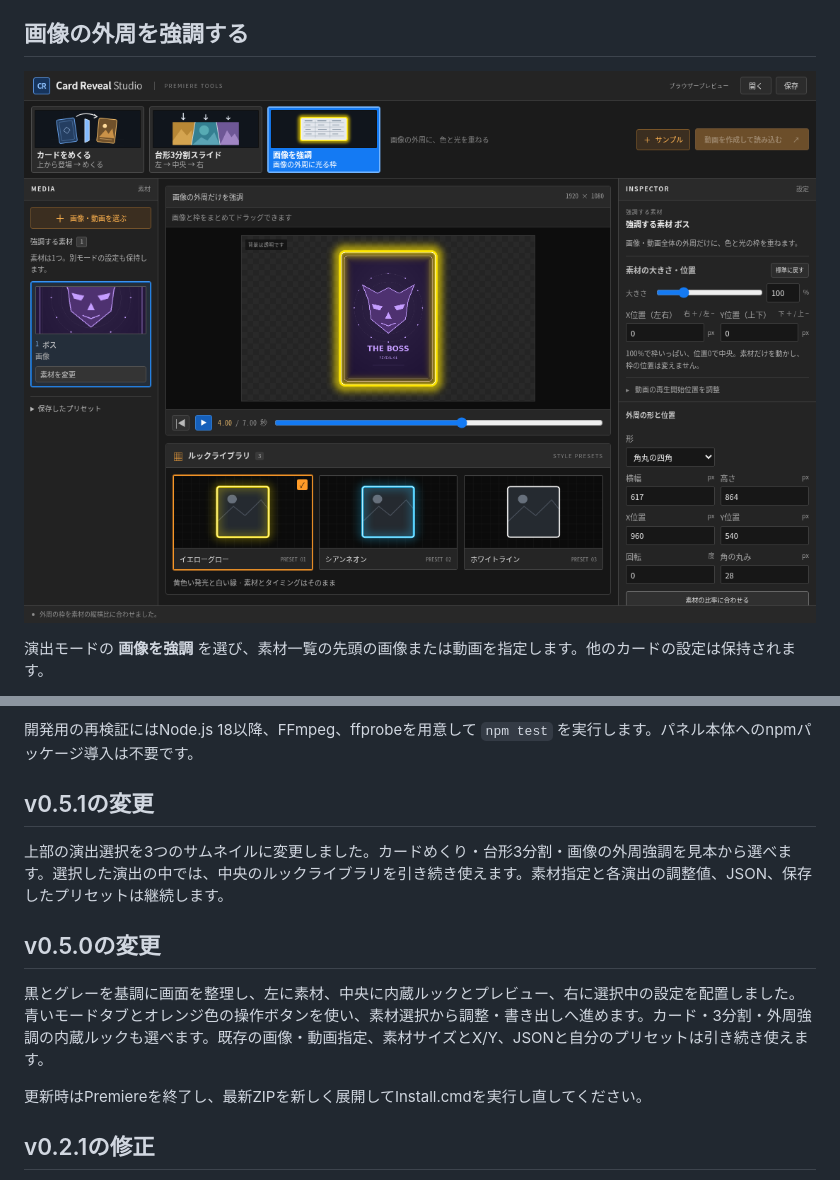
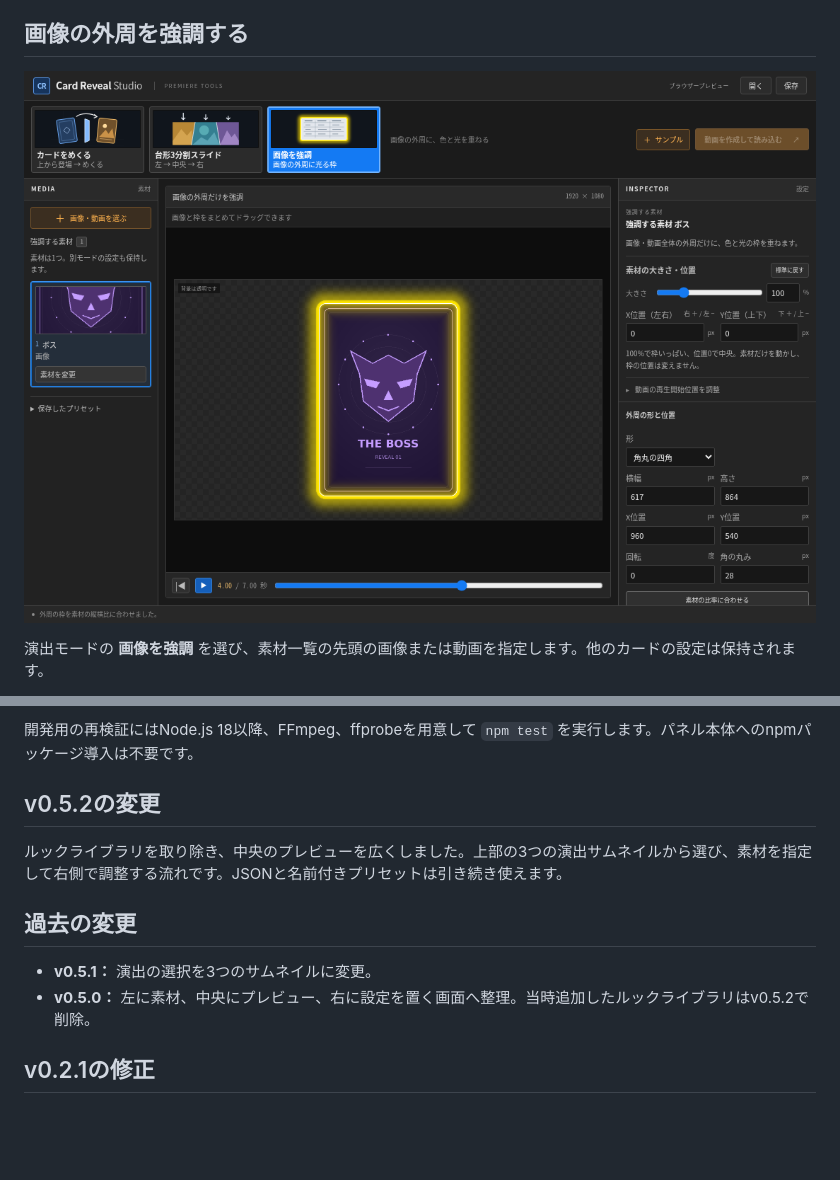
Before and after one commit to SuGiYaMaKaZuK/-, a Markdown page: README.md, 2 parts joined by grey strips. GitHub-like rendering; pictures changed too: docs/simple-highlight-preview.png (added); blank space fills up the shorter version.

```diff
--- a/README.md
+++ b/README.md
@@ -33,7 +34,7 @@ Premiere Pro 2026（26.x）・Windows向けの開発版です。カードめく
 
 ## 画像の外周を強調する
 
-![サムネイルから画像の外周強調を選んだ画面](docs/mode-library-highlight-preview.png)
+![サムネイルから画像の外周強調を選んだ画面](docs/simple-highlight-preview.png)
 
 演出モードの **画像を強調** を選び、素材一覧の先頭の画像または動画を指定します。他のカードの設定は保持されます。
 
@@ -84,15 +85,14 @@ FFmpegはこのリポジトリに同梱していません。インストーラ
 
 開発用の再検証にはNode.js 18以降、FFmpeg、ffprobeを用意して `npm test` を実行します。パネル本体へのnpmパッケージ導入は不要です。
 
-## v0.5.1の変更
+## v0.5.2の変更
 
-上部の演出選択を3つのサムネイルに変更しました。カードめくり・台形3分割・画像の外周強調を見本から選べます。選択した演出の中では、中央のルックライブラリを引き続き使えます。素材指定と各演出の調整値、JSON、保存したプリセットは継続します。
+ルックライブラリを取り除き、中央のプレビューを広くしました。上部の3つの演出サムネイルから選び、素材を指定して右側で調整する流れです。JSONと名前付きプリセットは引き続き使えます。
 
-## v0.5.0の変更
+## 過去の変更
 
-黒とグレーを基調に画面を整理し、左に素材、中央に内蔵ルックとプレビュー、右に選択中の設定を配置しました。青いモードタブとオレンジ色の操作ボタンを使い、素材選択から調整・書き出しへ進めます。カード・3分割・外周強調の内蔵ルックも選べます。既存の画像・動画指定、素材サイズとX/Y、JSONと自分のプリセットは引き続き使えます。
-
-更新時はPremiereを終了し、最新ZIPを新しく展開してInstall.cmdを実行し直してください。
+- **v0.5.1：** 演出の選択を3つのサムネイルに変更。
+- **v0.5.0：** 左に素材、中央にプレビュー、右に設定を置く画面へ整理。当時追加したルックライブラリはv0.5.2で削除。
 
 ## v0.2.1の修正
 
```
Also changed, not shown: other parts of README.md (+9 -8 lines), 仕様.md (+17 -11 lines), docs/simple-preview.png (added), 8 other files.
